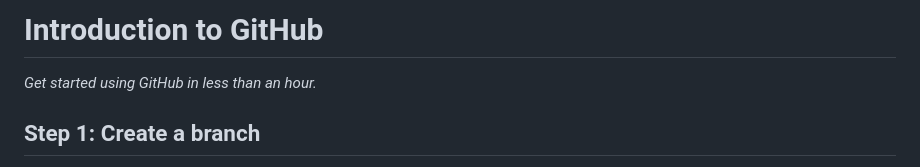
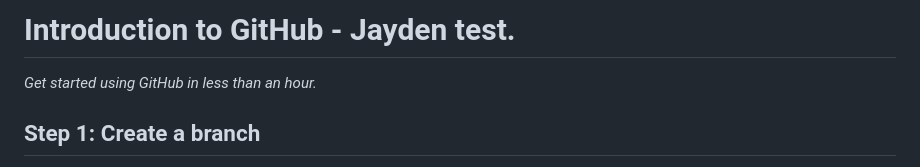
Before and after one commit to jjetblue16-was-here/skilled-introduction-to-github, a Markdown page: README.md, the part around the change. Rendered like a GitHub page.

```diff
--- a/README.md
+++ b/README.md
@@ -7,7 +7,7 @@
   Add your open source license, GitHub uses MIT license.
 -->
 
-# Introduction to GitHub
+# Introduction to GitHub - Jayden test.
 
 _Get started using GitHub in less than an hour._
 
```
